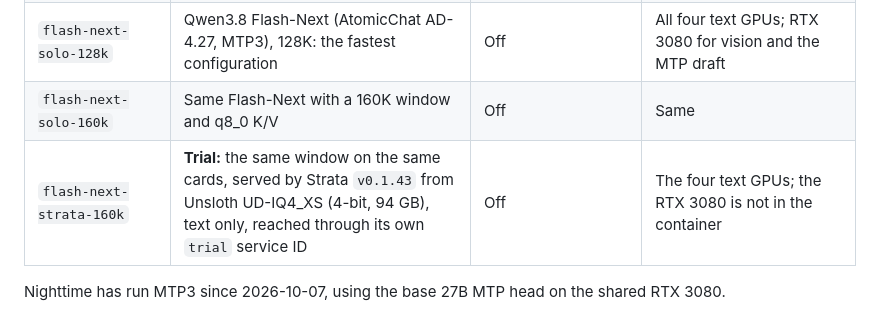
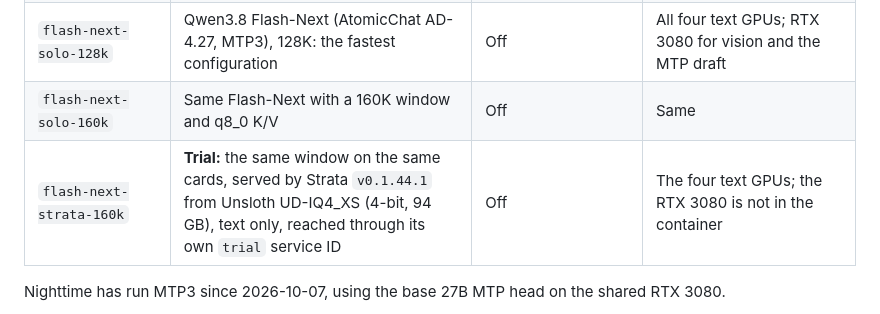
Before and after one commit to astigmatism/ai-runtime, a Markdown page: README.md, the part around the change. Drawn GitHub-style.

Commit message:
README: the trial's engine row moved with the engine
The cutover commit moved config/shared.json, the profile, the two identity
pins and docs/deployment.md. The configuration table in this README is the
one place outside the deployment doc that names the version the trial
serves, and it still said v0.1.43, which is now only the entry kept
registered for rollback.

```diff
--- a/README.md
+++ b/README.md
@@ -21,7 +21,7 @@ Choosing a configuration sets the Daytime model and whether Nighttime runs besid
 | `qwen27b-q6k-with-nighttime` | Qwen3.8 27B Unsloth UD-Q6_K_XL, otherwise as above, 160K | Same Nighttime | Same |
 | `flash-next-solo-128k` | Qwen3.8 Flash-Next (AtomicChat AD-4.27, MTP3), 128K: the fastest configuration | Off | All four text GPUs; RTX 3080 for vision and the MTP draft |
 | `flash-next-solo-160k` | Same Flash-Next with a 160K window and q8_0 K/V | Off | Same |
-| `flash-next-strata-160k` | **Trial:** the same window on the same cards, served by Strata `v0.1.43` from Unsloth UD-IQ4_XS (4-bit, 94 GB), text only, reached through its own `trial` service ID | Off | The four text GPUs; the RTX 3080 is not in the container |
+| `flash-next-strata-160k` | **Trial:** the same window on the same cards, served by Strata `v0.1.44.1` from Unsloth UD-IQ4_XS (4-bit, 94 GB), text only, reached through its own `trial` service ID | Off | The four text GPUs; the RTX 3080 is not in the container |
 
 Nighttime has run MTP3 since 2026-10-07, using the base 27B MTP head on the shared RTX 3080.
 - **Speed:** a 16K planning prompt decoded at 65.7 tokens per second, against 37.8 without a draft.
```
